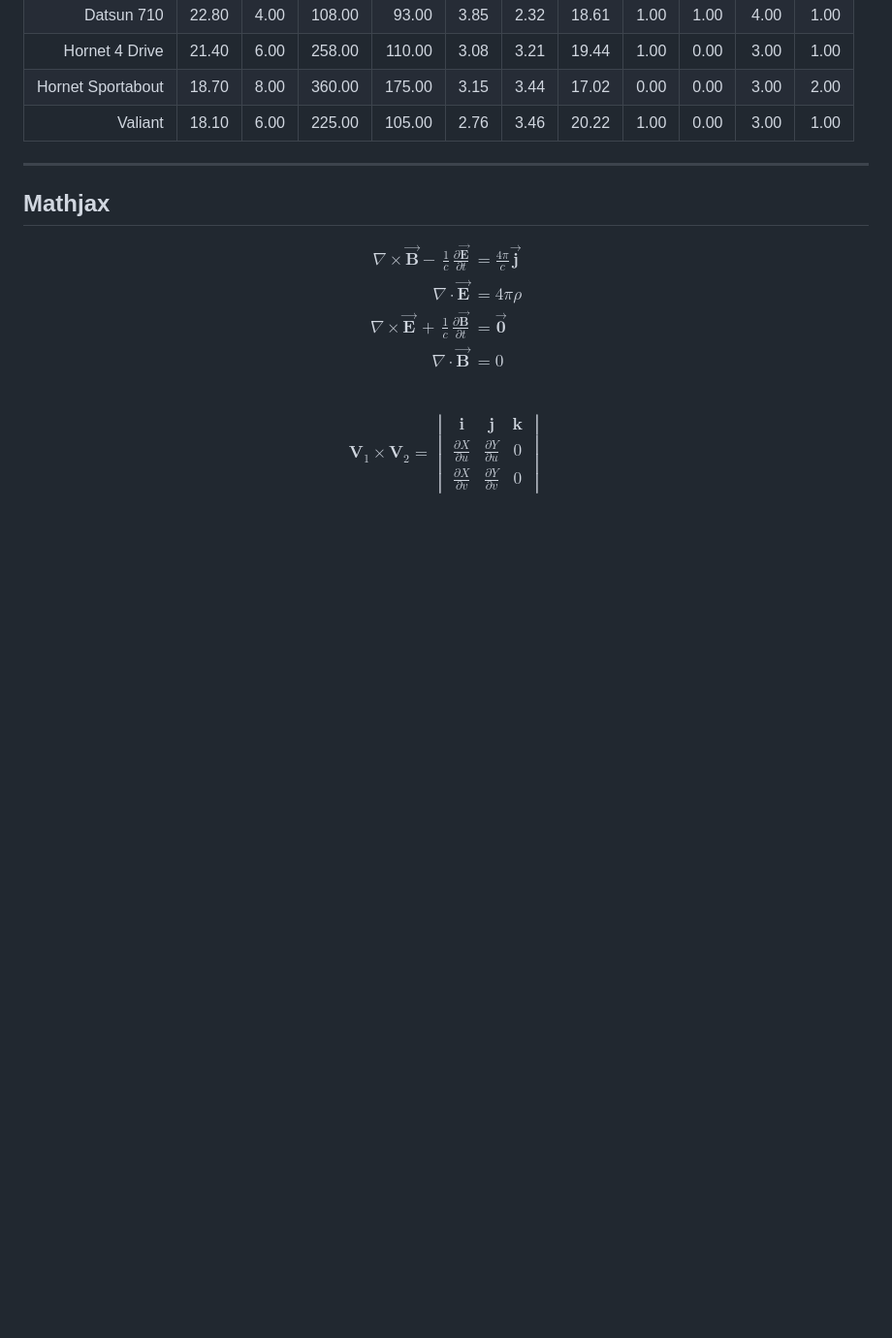
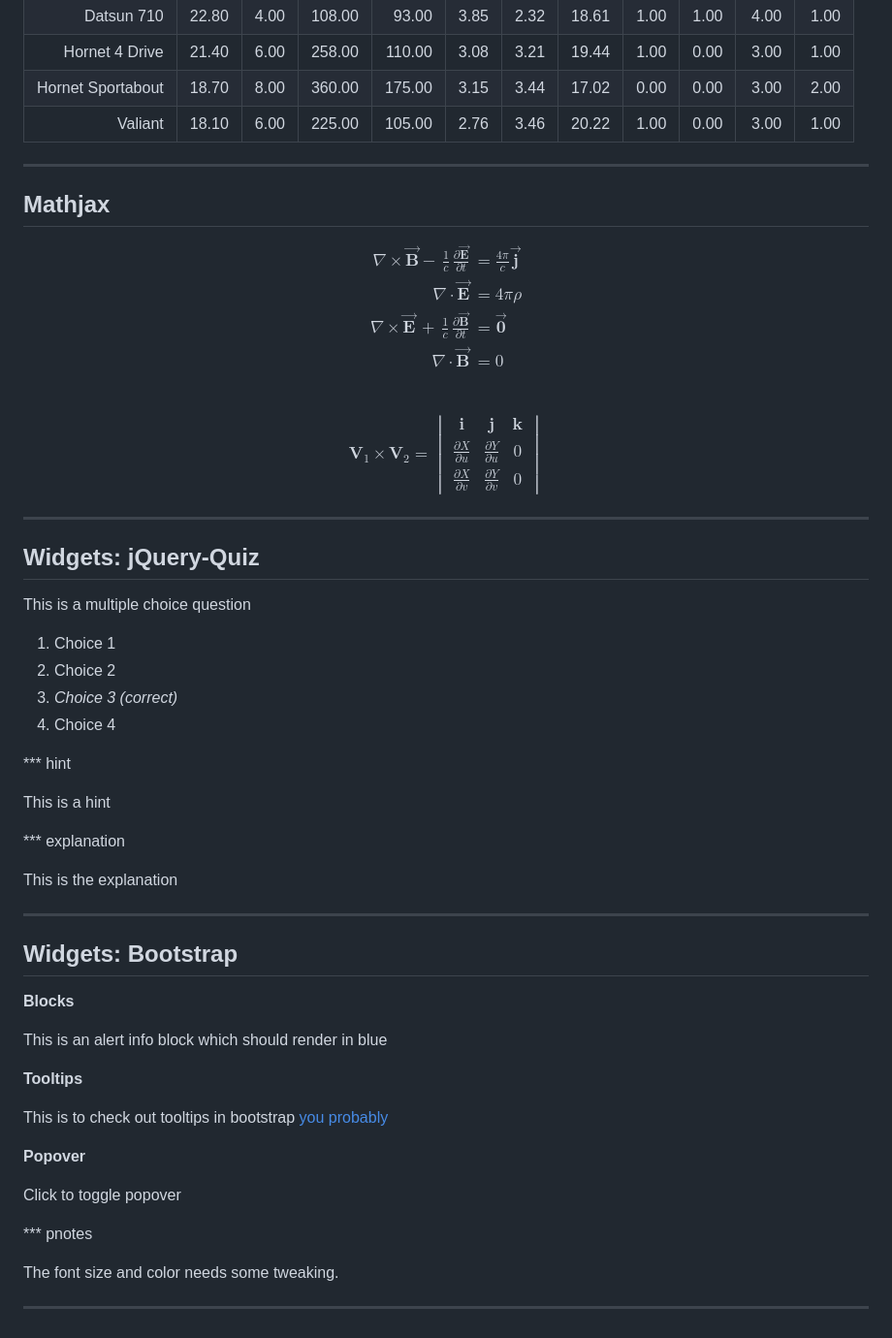
Before and after one commit to 413122066/testslides, a Markdown page: index.md, the part around the change printed below. Shown: that part at 97% size. Drawn GitHub-style; blank space fills up the shorter version.

```diff
--- a/index.md
+++ b/index.md
@@ -87,3 +79,46 @@ $$
 \frac{\partial X}{\partial v} &  \frac{\partial Y}{\partial v} & 0
 \end{vmatrix}
 $$
+
+---
+
+## Widgets: jQuery-Quiz ##
+
+This is a multiple choice question
+
+1. Choice 1
+2. Choice 2
+3. _Choice 3 (correct)_
+4. Choice 4
+
+*** hint
+
+This is a hint
+
+*** explanation
+
+This is the explanation
+
+---
+
+## Widgets: Bootstrap ##
+
+**Blocks**
+
+<div class="alert alert-info">
+  <p>This is an alert info block which should render in blue</p>
+</div>
+
+**Tooltips**
+
+This is to check out tooltips in bootstrap <a href="#" rel="tooltip" data-original-title="Default tooltip">you probably</a>
+
+**Popover**
+
+<a class="btn btn-large btn-danger" rel="popover" data-content="And here's some amazing content. It's very engaging. right?" data-original-title="A Title" id='example'>Click to toggle popover</a>
+
+*** pnotes
+
+The font size and color needs some tweaking.
+
+---
```
Also changed, not shown: other parts of index.md (+8 -16 lines), fig/simple-plot.png (added), 16 other files.
